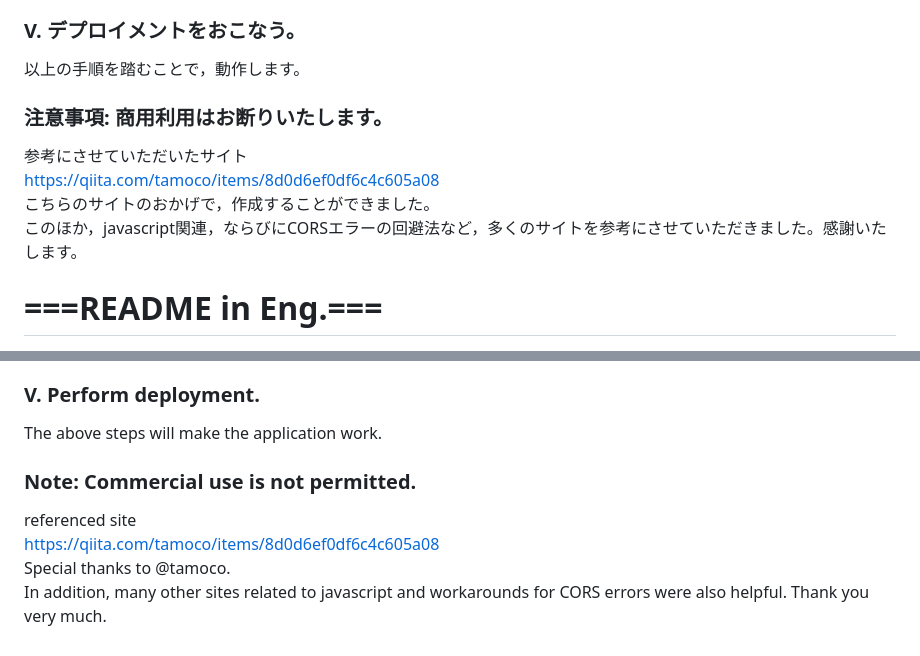
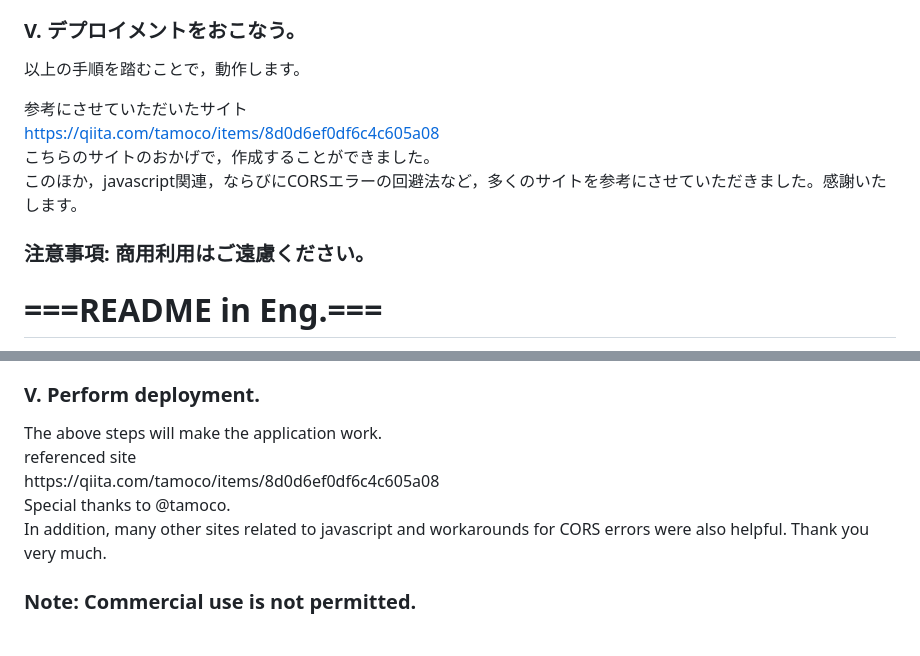
Before and after one commit to tshigeki/GoogleAppsScript-AttendanceForm, a Markdown page: README.md, 2 parts joined by grey strips. Drawn GitHub-style.

```diff
--- a/README.md
+++ b/README.md
@@ -19,12 +19,13 @@
 ### V. デプロイメントをおこなう。
 <p>以上の手順を踏むことで，動作します。<br>
 
- ### 注意事項: 商用利用はお断りいたします。
+
 
  参考にさせていただいたサイト<br>
 https://qiita.com/tamoco/items/8d0d6ef0df6c4c605a08<br>
 こちらのサイトのおかげで，作成することができました。<br>
 このほか，javascript関連，ならびにCORSエラーの回避法など，多くのサイトを参考にさせていただきました。感謝いたします。</p>
+### 注意事項: 商用利用はご遠慮ください。
 
 # ===README in Eng.===
 This is an attendance form that works as a GAS in GoogleSpreadSheet. It was created for the purpose of surveying attendance at a university.<br>
@@ -48,10 +49,9 @@ When the GAS web app URL is opened, the form screen is displayed, and attendance
 ### V. Perform deployment.
 
 <p>The above steps will make the application work.<br>
-
- ### Note: Commercial use is not permitted.
-
 referenced site<br>
 https://qiita.com/tamoco/items/8d0d6ef0df6c4c605a08<br>
 Special thanks to @tamoco.<br>
 In addition, many other sites related to javascript and workarounds for CORS errors were also helpful. Thank you very much.</p>
+
+ ### Note: Commercial use is not permitted.
```
